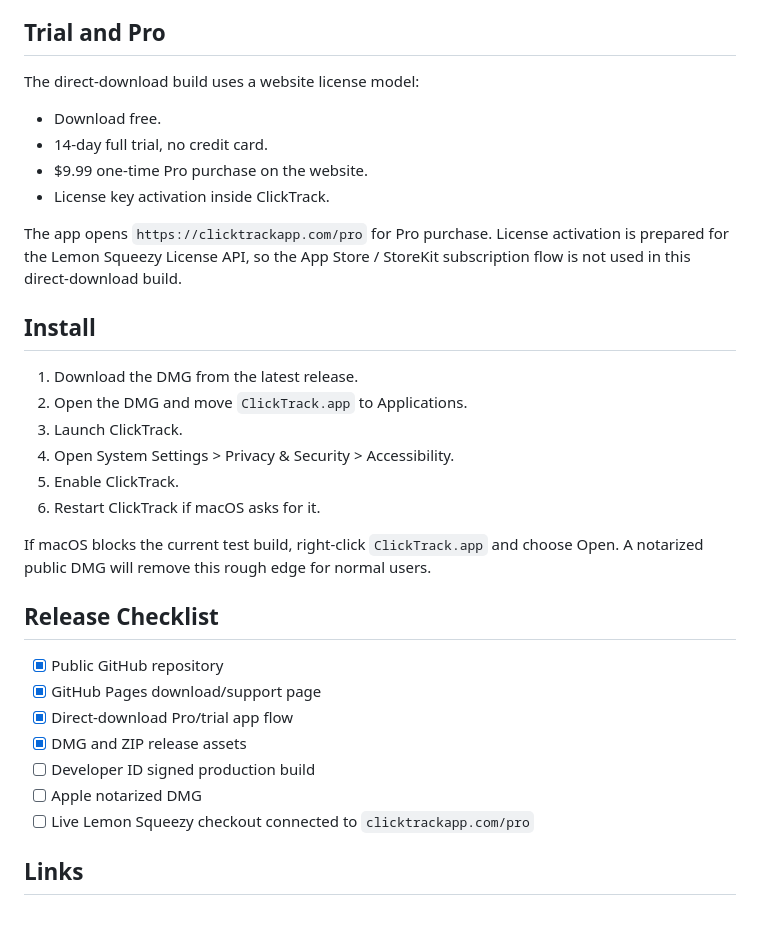
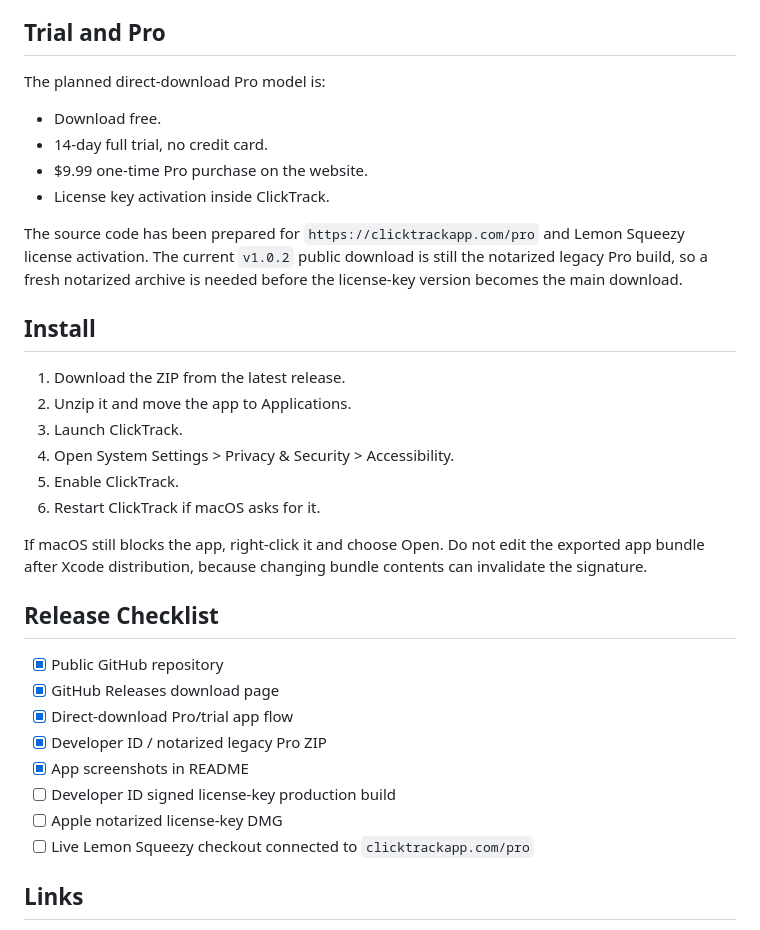
Before and after one commit to KippieG/clicktrack, a Markdown page: README.md, the part around one of its changes. GitHub-like rendering.

```diff
--- a/README.md
+++ b/README.md
@@ -58,34 +64,35 @@ ClickTrack is built around counting activity, not collecting content.
 
 ## Trial and Pro
 
-The direct-download build uses a website license model:
+The planned direct-download Pro model is:
 
 - Download free.
 - 14-day full trial, no credit card.
 - $9.99 one-time Pro purchase on the website.
 - License key activation inside ClickTrack.
 
-The app opens `https://clicktrackapp.com/pro` for Pro purchase. License activation is prepared for the Lemon Squeezy License API, so the App Store / StoreKit subscription flow is not used in this direct-download build.
+The source code has been prepared for `https://clicktrackapp.com/pro` and Lemon Squeezy license activation. The current `v1.0.2` public download is still the notarized legacy Pro build, so a fresh notarized archive is needed before the license-key version becomes the main download.
 
 ## Install
 
-1. Download the DMG from the latest release.
-2. Open the DMG and move `ClickTrack.app` to Applications.
+1. Download the ZIP from the latest release.
+2. Unzip it and move the app to Applications.
 3. Launch ClickTrack.
 4. Open System Settings > Privacy & Security > Accessibility.
 5. Enable ClickTrack.
 6. Restart ClickTrack if macOS asks for it.
 
-If macOS blocks the current test build, right-click `ClickTrack.app` and choose Open. A notarized public DMG will remove this rough edge for normal users.
+If macOS still blocks the app, right-click it and choose Open. Do not edit the exported app bundle after Xcode distribution, because changing bundle contents can invalidate the signature.
 
 ## Release Checklist
 
 - [x] Public GitHub repository
-- [x] GitHub Pages download/support page
+- [x] GitHub Releases download page
 - [x] Direct-download Pro/trial app flow
-- [x] DMG and ZIP release assets
-- [ ] Developer ID signed production build
-- [ ] Apple notarized DMG
+- [x] Developer ID / notarized legacy Pro ZIP
+- [x] App screenshots in README
+- [ ] Developer ID signed license-key production build
+- [ ] Apple notarized license-key DMG
 - [ ] Live Lemon Squeezy checkout connected to `clicktrackapp.com/pro`
 
 ## Links
```
Also changed, not shown: other parts of README.md (+11 -5 lines), assets/screenshots/clicktrack-dashboard.png (added), assets/screenshots/clicktrack-hero.png (added).
